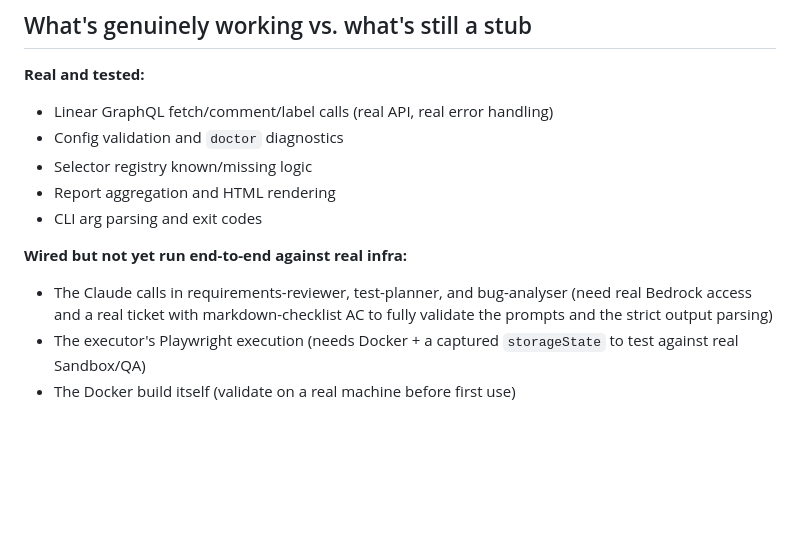
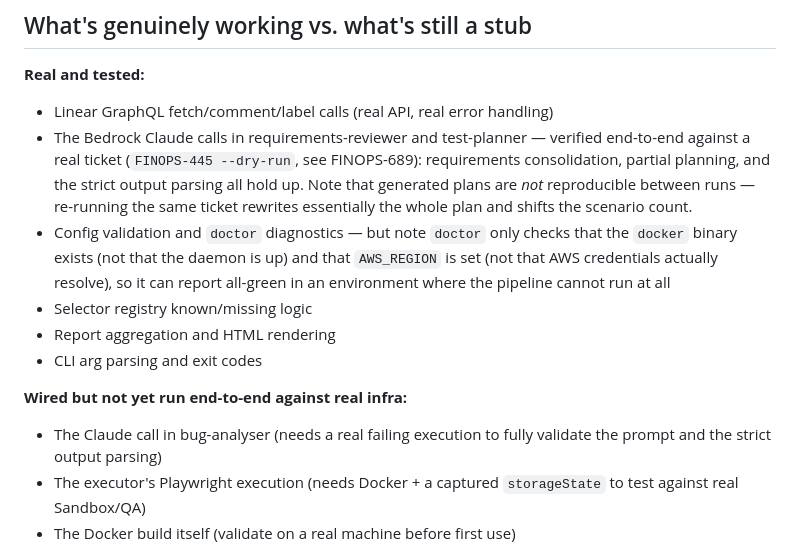
Before and after one commit to madhuKesarkar/AI-QA-automation-mcp, a Markdown page: agent/README.md, the part around the change. Rendered like a GitHub page; blank space fills up the shorter version.

Commit message:
Correct agent README status claims after FINOPS-689 verification
The "what's working vs. what's a stub" section claimed the Claude calls in
requirements-reviewer, test-planner, and bug-analyser had not been run
end-to-end against real infra. That is now stale for the first two: a
FINOPS-445 --dry-run against Bedrock exercises requirements consolidation,
partial planning, and the strict output parsing.

- Move the requirements-reviewer + test-planner Bedrock calls to "Real and
  tested", and record that generated plans are not reproducible between
  runs (re-running the same ticket rewrote ~1100 lines and moved the
  scenario count 68 -> 83)
- Leave bug-analyser under "not yet run" — it needs a real failing
  execution, which this verification did not cover
- Qualify the `doctor` claim: it checks only that the `docker` binary
  exists (not that the daemon is up) and that AWS_REGION is set (not that
  credentials resolve), so it reports all-green in environments where the
  pipeline cannot run. Both blind spots were hit during FINOPS-689.

Verification evidence is recorded on FINOPS-689 rather than by committing
the regenerated FINOPS-445 artifacts, whose diff is near-total churn.

Co-Authored-By: Claude Opus 5 (1M context) <noreply@anthropic.com>

```diff
--- a/agent/README.md
+++ b/agent/README.md
@@ -189,15 +189,24 @@ BW_QA_LOOP_LOCAL=1 ./agent/bin/bw-qa-loop FINOPS-456 --dry-run
 
 **Real and tested:**
 - Linear GraphQL fetch/comment/label calls (real API, real error handling)
-- Config validation and `doctor` diagnostics
+- The Bedrock Claude calls in requirements-reviewer and test-planner —
+  verified end-to-end against a real ticket (`FINOPS-445 --dry-run`, see
+  FINOPS-689): requirements consolidation, partial planning, and the
+  strict output parsing all hold up. Note that generated plans are *not*
+  reproducible between runs — re-running the same ticket rewrites
+  essentially the whole plan and shifts the scenario count.
+- Config validation and `doctor` diagnostics — but note `doctor` only
+  checks that the `docker` binary exists (not that the daemon is up) and
+  that `AWS_REGION` is set (not that AWS credentials actually resolve),
+  so it can report all-green in an environment where the pipeline cannot
+  run at all
 - Selector registry known/missing logic
 - Report aggregation and HTML rendering
 - CLI arg parsing and exit codes
 
 **Wired but not yet run end-to-end against real infra:**
-- The Claude calls in requirements-reviewer, test-planner, and bug-analyser
-  (need real Bedrock access and a real ticket with markdown-checklist AC to
-  fully validate the prompts and the strict output parsing)
+- The Claude call in bug-analyser (needs a real failing execution to
+  fully validate the prompt and the strict output parsing)
 - The executor's Playwright execution (needs Docker + a captured
   `storageState` to test against real Sandbox/QA)
 - The Docker build itself (validate on a real machine before first use)
```
